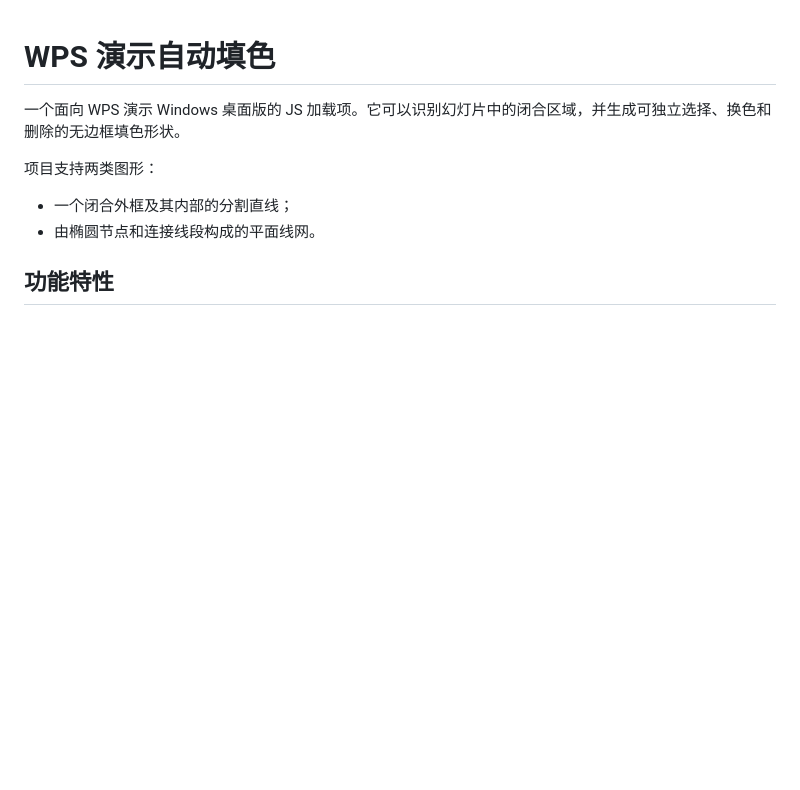
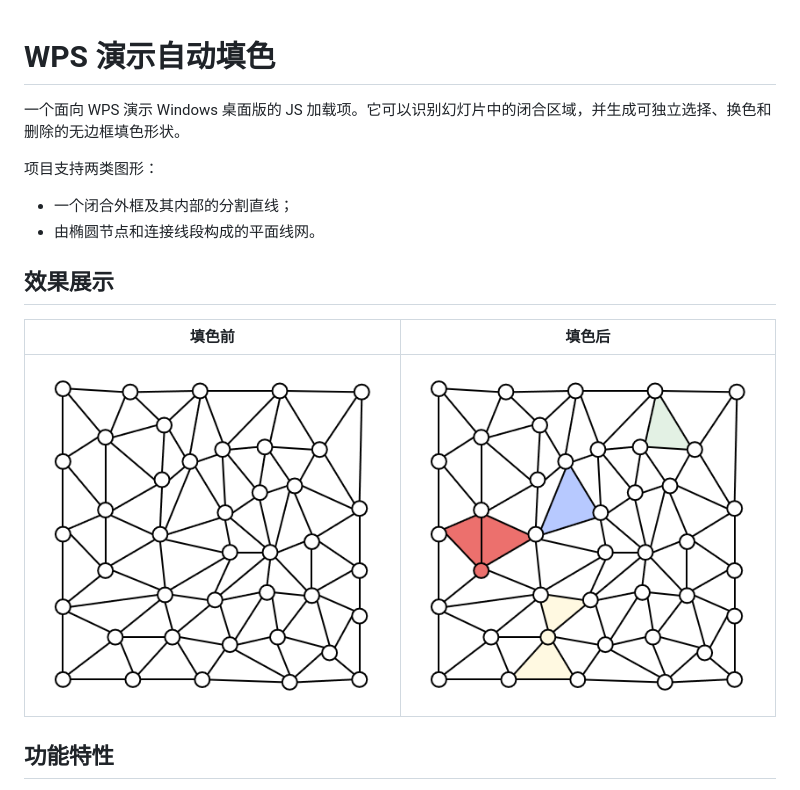
Before and after one commit to rrrxxxvvv/WPS_AutoFill_WPP, a Markdown page: README.md, the part around the change. Drawn GitHub-style; pictures changed too: docs/after.png (added), docs/before.png (added); blank space fills up the shorter version.

Commit message:
docs: add two demo images to README

```diff
--- a/README.md
+++ b/README.md
@@ -6,6 +6,12 @@
 
 - 一个闭合外框及其内部的分割直线；
 - 由椭圆节点和连接线段构成的平面线网。
+
+## 效果展示
+
+| 填色前 | 填色后 |
+| --- | --- |
+| ![自动填色前的椭圆节点线网](docs/before.png) | ![自动填色后的椭圆节点线网](docs/after.png) |
 
 ## 功能特性
 
```
